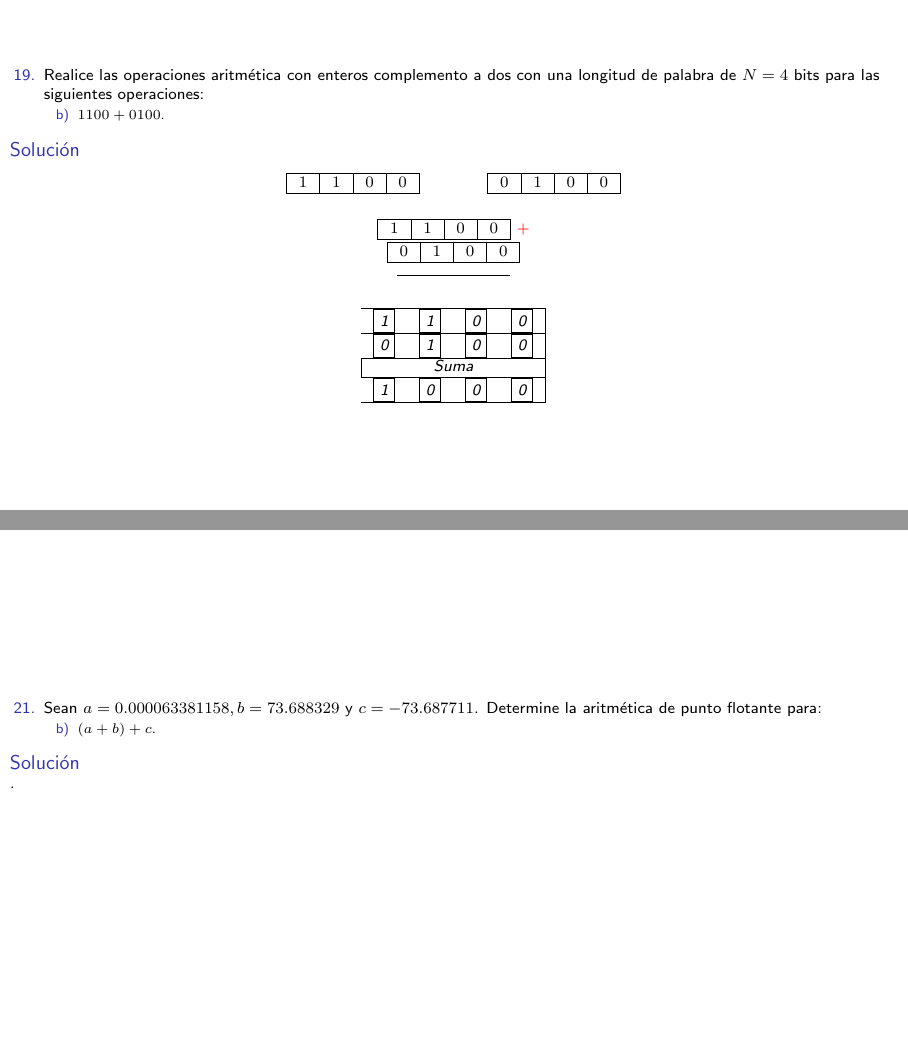
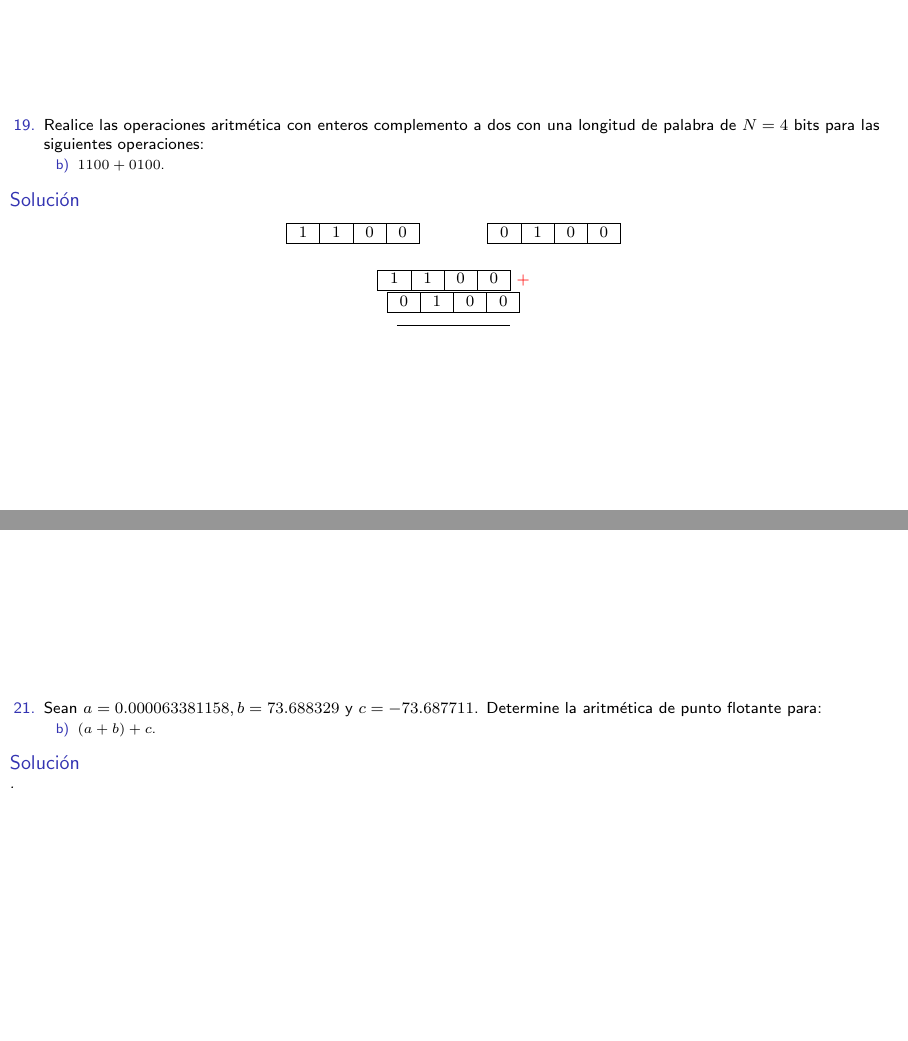
Before and after one commit to carlosal1015/exercise-sheet-1, LaTeX slides (main.tex, which reads p19.tex): pages 15 and 16 of 20, joined at a grey line. Compiled offline with pdfLaTeX.

Commit message:
Updates from Overleaf

```diff
--- a/p19.tex
+++ b/p19.tex
@@ -46,22 +46,6 @@
 
 
 
-                \[
-                \begin{tabular}{c c c c|}
-                \hline
-                \fbox{1} & \fbox{1} & \fbox{0} & \fbox{0} \\
-                \hline
-                \fbox{0} & \fbox{1} & \fbox{0} & \fbox{0} \\
-                \hline
-                \multicolumn{4}{|c|}{\text{Suma}} \\
-                \hline
-                \fbox{1} & \fbox{0} & \fbox{0} & \fbox{0} \\
-                \hline
-                \end{tabular}
-                \]
-
-
-
 
 
 
```
